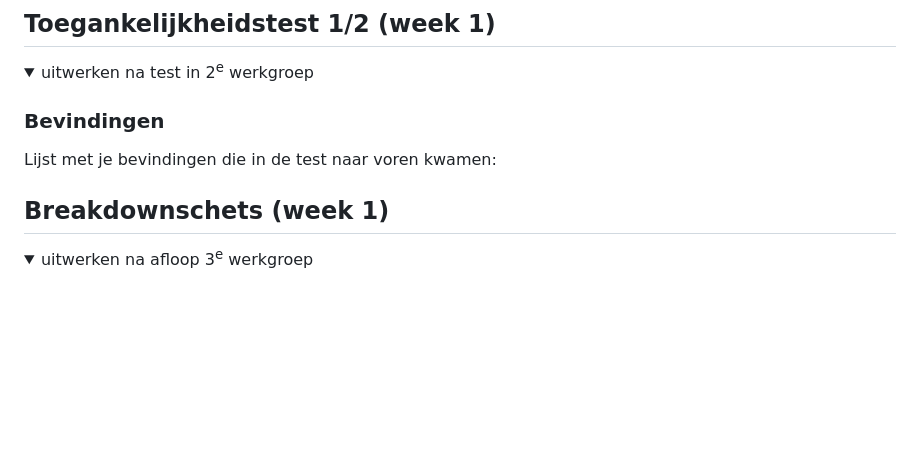
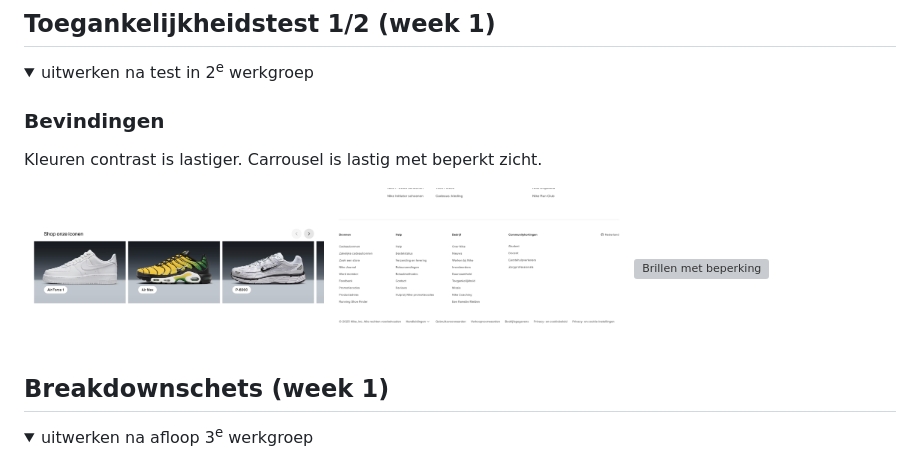
Before and after one commit to rosaliekroon11/blokweb, a Markdown page: README.md, the part around the change. Rendered like a GitHub page; pictures changed too: readme-images/Carrouselnike.png (added), readme-images/footernike.png (added); folded sections open; blank space fills up the shorter version; grey boxes are pictures that could not be loaded.

```diff
--- a/README.md
+++ b/README.md
@@ -57,7 +57,14 @@ Nb. Door *open* toe te voegen aan een *details* element kun je deze standaard op
   <summary>uitwerken na test in 2<sup>e</sup> werkgroep</summary>
 
   ### Bevindingen
-  Lijst met je bevindingen die in de test naar voren kwamen:
+  Kleuren contrast is lastiger.
+  Carrousel is lastig met beperkt zicht.
+
+<img src="readme-images/Carrouselnike.png" width="300px" alt="Carrousel">
+  <img src="readme-images/footernike.png" width="300px" alt="Footer kleuren contrast.">
+  <img src="readme-images/Toegangelijkheid.png" width="300px" alt="Brillen met beperking">
+
+
 
 </details>
 
```
Also changed, not shown: 1 other file.
